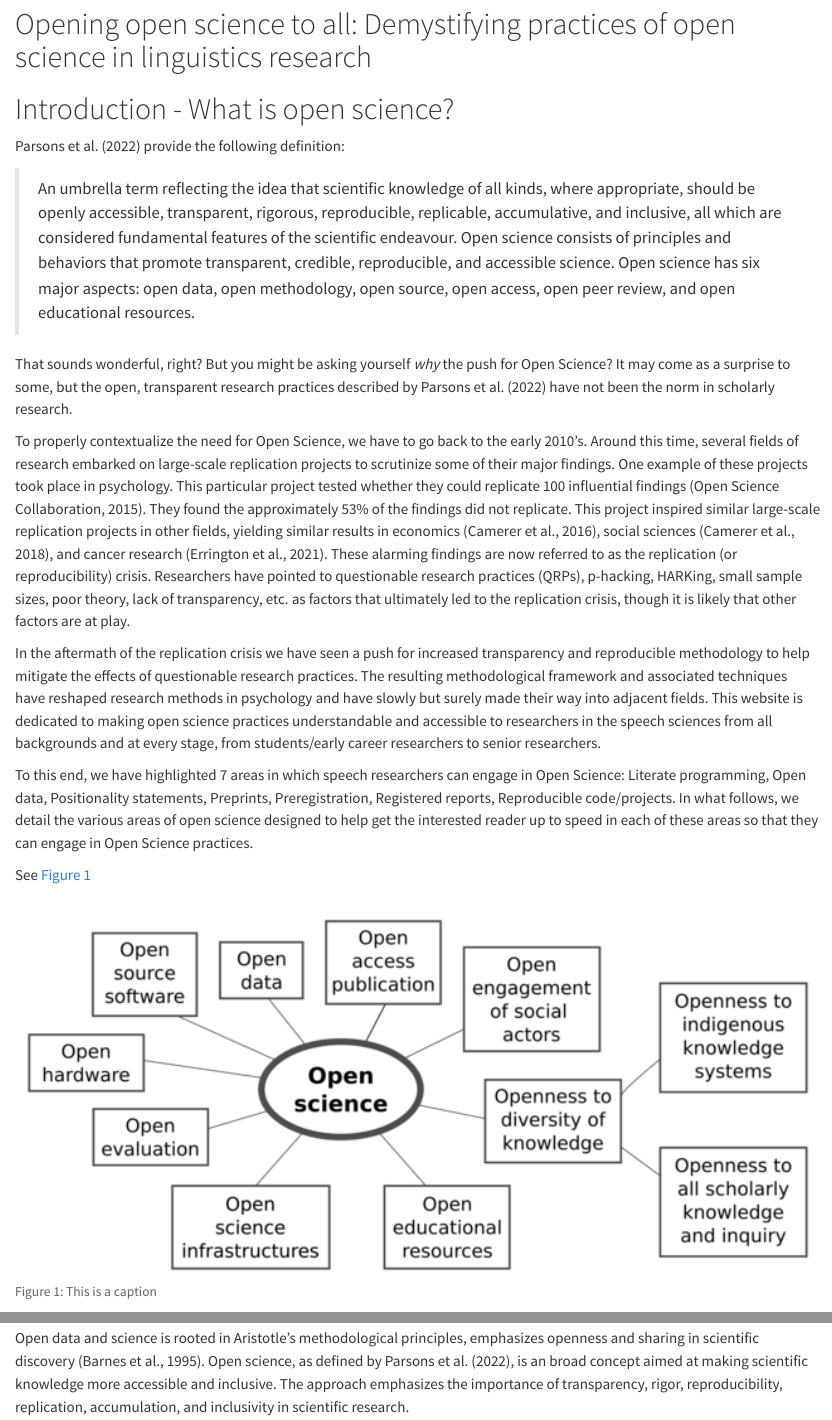
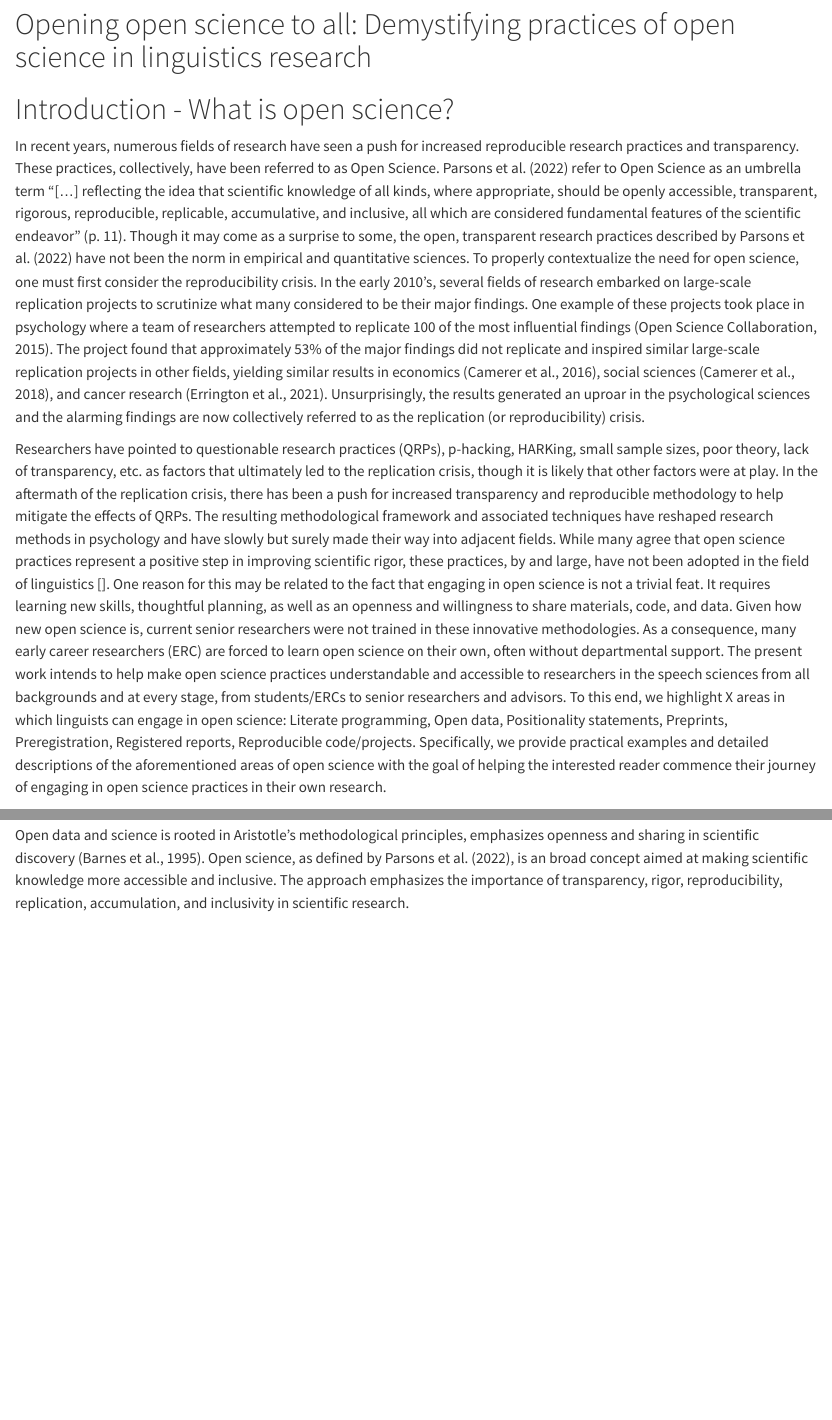
Before and after one commit to RAP-group/guide_to_open_science, a Quarto document (main.qmd): the page in a window 1100 px wide, from 1190 px down, and a second part further down, joined at a grey line. Rendered offline with R 4.5, knitr and Pandoc in place of Quarto, with nearby package versions; drawn as R Markdown's standard HTML page in place of the format the file asks for.

Commit message:
intro draft

````diff
--- a/main.qmd
+++ b/main.qmd
@@ -20,7 +20,7 @@ author            :
     affiliations: Rutgers University
     email: js2845@scarletmail.rutgers.edu
     orcid: 0009-0003-1323-210X
-  - name: Stephanie Rodríguez
+  - name: Stephanie A. Rodríguez
     affiliations: Rutgers University
     email: srodrig@newark.rutgers.edu
     orcid:
@@ -36,7 +36,7 @@ author            :
     affiliations: Rutgers University
     email: krl105@scarletmail.rutgers.edu
     orcid:
-  - name: Johnathan Thatcher
+  - name: John Thatcher
     affiliations: Rutgers University
     email: jet189@scarletmail.rutgers.edu
     orcid:
@@ -55,7 +55,7 @@ author            :
   - name: Nicole Rodríguez
     affiliations: Rutgers University
     email: nmrodriguez@gmail.com
-    orcid:
+    orcid: 0000-0003-2941-0399
   - name: Kyle Parrish
     affiliations: Rutgers University
     email: kparrish.linguistics@gmail.com
@@ -125,19 +125,25 @@ Abstract here
 
 # Introduction - What is open science?
 
-@parsons2022community provide the following definition:
+In recent years, numerous fields of research have seen a push for increased reproducible research practices and transparency.
+These practices, collectively, have been referred to as Open Science.
+@parsons2022community refer to Open Science as an umbrella term "[...] reflecting the idea that scientific knowledge of all kinds, where appropriate, should be openly accessible, transparent, rigorous, reproducible, replicable, accumulative, and inclusive, all which are considered fundamental features of the scientific endeavor" (p. 11).
+Though it may come as a surprise to some, the open, transparent research practices described by @parsons2022community have not been the norm in empirical and quantitative sciences.
+To properly contextualize the need for open science, one must first consider the reproducibility crisis.
+In the early 2010's, several fields of research embarked on large-scale replication projects to scrutinize what many considered to be their major findings.
+One example of these projects took place in psychology where a team of researchers attempted to replicate 100 of the most influential findings [@open2015estimating].
+The project found that approximately 53% of the major findings did not replicate and inspired similar large-scale replication projects in other fields, yielding similar results in economics [@camerer2016evaluating], social sciences [@camerer2018evaluating], and cancer research [@errington2021investigating].
+Unsurprisingly, the results generated an uproar in the psychological sciences and the alarming findings are now collectively referred to as the replication (or reproducibility) crisis.
 
-> An umbrella term reflecting the idea that scientific knowledge of all kinds, where appropriate, should be openly accessible, transparent, rigorous, reproducible, replicable, accumulative, and inclusive, all which are considered fundamental features of the scientific endeavour. Open science consists of principles and behaviors that promote transparent, credible, reproducible, and accessible science. Open science has six major aspects: open data, open methodology, open source, open access, open peer review, and open educational resources.
+Researchers have pointed to questionable research practices (QRPs), p-hacking, HARKing, small sample sizes, poor theory, lack of transparency, etc. as factors that ultimately led to the replication crisis, though it is likely that other factors were at play.
+In the aftermath of the replication crisis, there has been a push for increased transparency and reproducible methodology to help mitigate the effects of QRPs.
+The resulting methodological framework and associated techniques have reshaped research methods in psychology and have slowly but surely made their way into adjacent fields.
+While many agree that open science practices represent a positive step in improving scientific rigor, these practices, by and large, have not been adopted in the field of linguistics [].
+One reason for this may be related to the fact that engaging in open science is not a trivial feat.
+It requires learning new skills, thoughtful planning, as well as an openness and willingness to share materials, code, and data.
+Given how new open science is, current senior researchers were not trained in these innovative methodologies.
+As a consequence, many early career researchers (ERC) are forced to learn open science on their own, often without departmental support.
+The present work intends to help make open science practices understandable and accessible to researchers in the speech sciences from all backgrounds and at every stage, from students/ERCs to senior researchers and advisors.
+To this end, we highlight X areas in which linguists can engage in open science: Literate programming, Open data, Positionality statements, Preprints, Preregistration, Registered reports, Reproducible code/projects.
+Specifically, we provide practical examples and detailed descriptions of the aforementioned areas of open science with the goal of helping the interested reader commence their journey of engaging in open science practices in their own research.
 
-That sounds wonderful, right?
-But you might be asking yourself *why* the push for Open Science?
-It may come as a surprise to some, but the open, transparent research practices described by @parsons2022community have not been the norm in scholarly research.
-
-To properly contextualize the need for Open Science, we have to go back to the early 2010's.
-Around this time, several fields of research embarked on large-scale replication projects to scrutinize some of their major findings.
-One example of these projects took place in psychology.
-This particular project tested whether they could replicate 100 influential findings [@open2015estimating].
-They found the approximately 53% of the findings did not replicate.
-This project inspired similar large-scale replication projects in other fields, yielding similar results in economics [@camerer2016evaluating], social sciences [@camerer2018evaluating], and cancer research [@errington2021investigating].
-These alarming findings are now referred to as the replication (or reproducibility) crisis.
-Researchers have pointed to questionable research practices (QRPs), p-hacking, HARKing, small sample sizes, poor theory, lack of transparency, etc. as factors that ultimately led to the replication crisis, though it is likely that other factors are at play.
@@ -151,17 +150,3 @@ If you were to replicate 100 of the most influential findings, how many would ne
-In the aftermath of the replication crisis we have seen a push for increased transparency and reproducible methodology to help mitigate the effects of questionable research practices.
-The resulting methodological framework and associated techniques have reshaped research methods in psychology and have slowly but surely made their way into adjacent fields.
-This website is dedicated to making open science practices understandable and accessible to researchers in the speech sciences from all backgrounds and at every stage, from students/early career researchers to senior researchers.
-
-To this end, we have highlighted 7 areas in which speech researchers can engage in Open Science: Literate programming, Open data, Positionality statements,  Preprints, Preregistration, Registered reports, Reproducible code/projects.
-In what follows, we detail the various areas of open science designed to help get the interested reader up to speed in each of these areas so that they can engage in Open Science practices.
-
-See @fig-open-science-wiki
-
-```{r}
-#| label: fig-open-science-wiki
-#| fig.cap: This is a caption
-knitr::include_graphics("./figs/os_wiki.png")
-```
 
 
 # Open data
````
Also changed, not shown: main.qmd (7 more changed lines), 1 other file.
